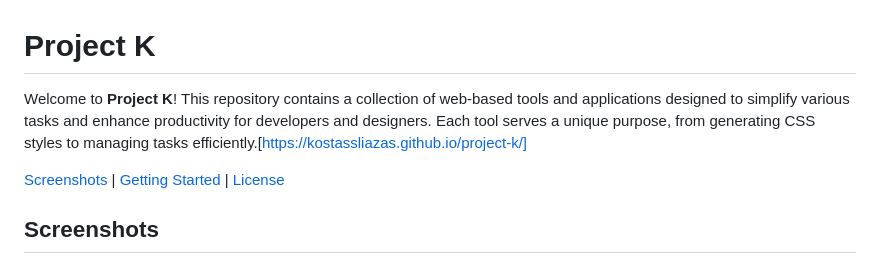
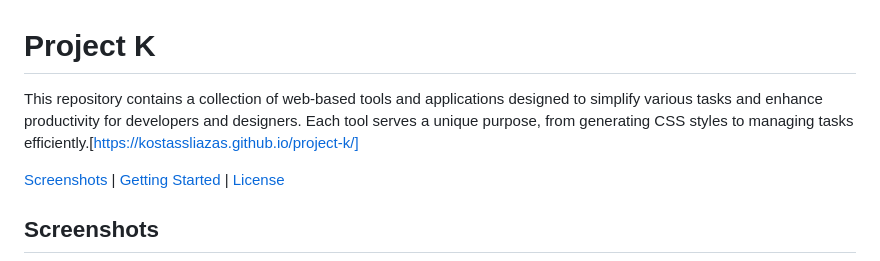
Before and after one commit to KostasSliazas/project-k, a Markdown page: README.md, the part around the change. GitHub-like rendering.

```diff
--- a/README.md
+++ b/README.md
@@ -1,6 +1,5 @@
 # Project K
-
-Welcome to **Project K**! This repository contains a collection of web-based tools and applications designed to simplify various tasks and enhance productivity for developers and designers. Each tool serves a unique purpose, from generating CSS styles to managing tasks efficiently.[https://kostassliazas.github.io/project-k/]
+This repository contains a collection of web-based tools and applications designed to simplify various tasks and enhance productivity for developers and designers. Each tool serves a unique purpose, from generating CSS styles to managing tasks efficiently.[https://kostassliazas.github.io/project-k/]
 
 [Screenshots](#screenshots) | [Getting Started](#getting-started) | [License](#license)
 
```
